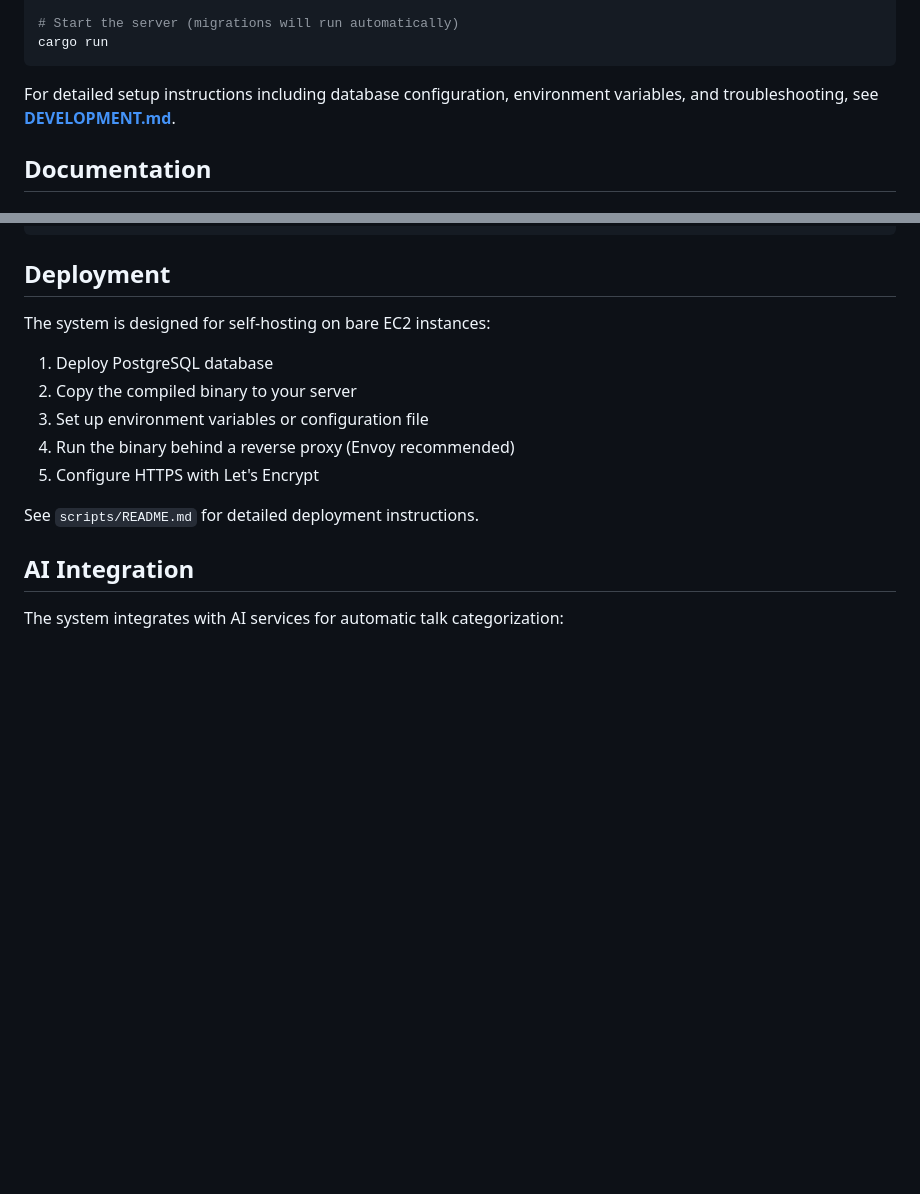
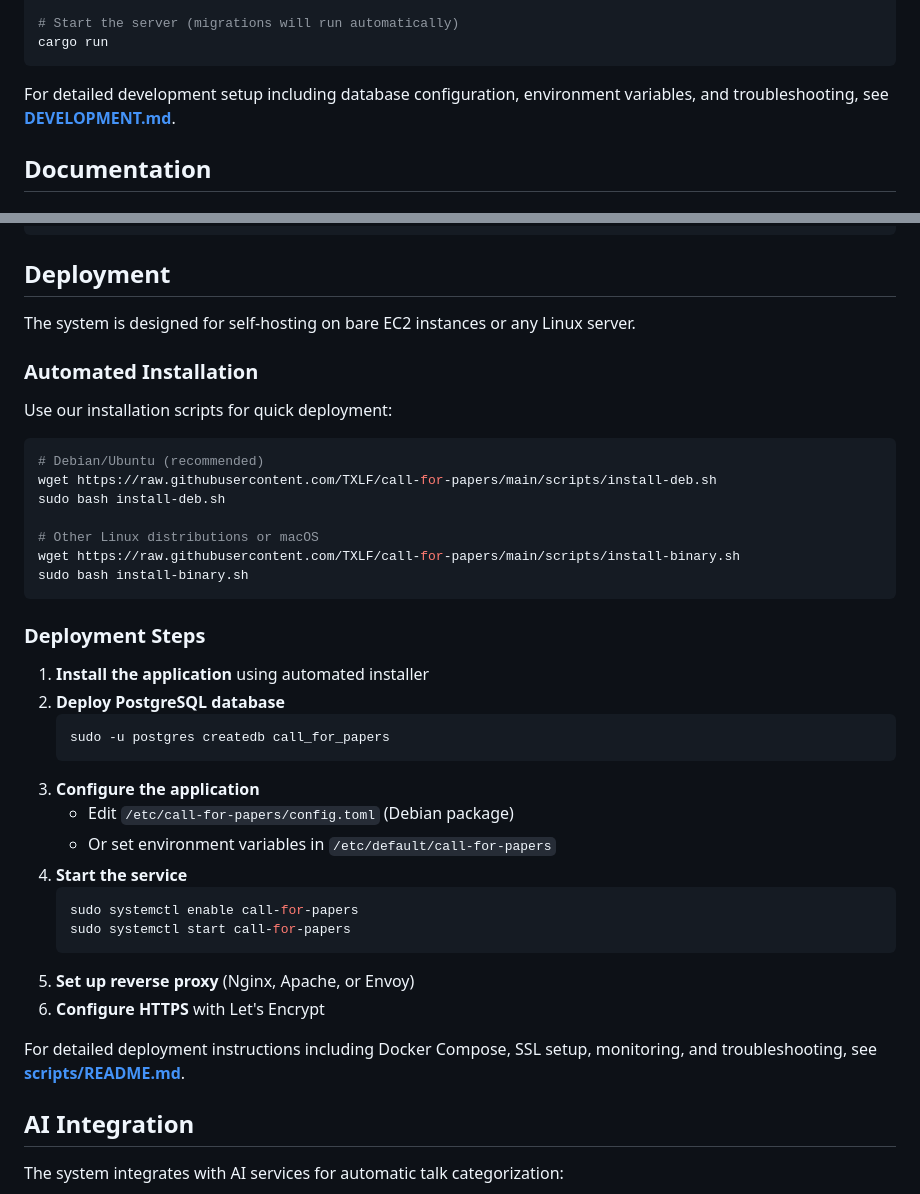
Before and after one commit to TXLF/call-for-papers, a Markdown page: README.md, 2 parts joined by grey strips. Rendered like a GitHub page; blank space fills up the shorter version.

````diff
--- a/README.md
+++ b/README.md
@@ -107,7 +168,7 @@ EOF
 cargo run
 ```
 
-For detailed setup instructions including database configuration, environment variables, and troubleshooting, see **[DEVELOPMENT.md](DEVELOPMENT.md)**.
+For detailed development setup including database configuration, environment variables, and troubleshooting, see **[DEVELOPMENT.md](DEVELOPMENT.md)**.
 
 ## Documentation
 
@@ -211,15 +272,41 @@ cargo build --release
 
 ## Deployment
 
-The system is designed for self-hosting on bare EC2 instances:
+The system is designed for self-hosting on bare EC2 instances or any Linux server.
 
-1. Deploy PostgreSQL database
-2. Copy the compiled binary to your server
-3. Set up environment variables or configuration file
-4. Run the binary behind a reverse proxy (Envoy recommended)
-5. Configure HTTPS with Let's Encrypt
+### Automated Installation
 
-See `scripts/README.md` for detailed deployment instructions.
+Use our installation scripts for quick deployment:
+
+```bash
+# Debian/Ubuntu (recommended)
+wget https://raw.githubusercontent.com/TXLF/call-for-papers/main/scripts/install-deb.sh
+sudo bash install-deb.sh
+
+# Other Linux distributions or macOS
+wget https://raw.githubusercontent.com/TXLF/call-for-papers/main/scripts/install-binary.sh
+sudo bash install-binary.sh
+```
+
+### Deployment Steps
+
+1. **Install the application** using automated installer
+2. **Deploy PostgreSQL database**
+   ```bash
+   sudo -u postgres createdb call_for_papers
+   ```
+3. **Configure the application**
+   - Edit `/etc/call-for-papers/config.toml` (Debian package)
+   - Or set environment variables in `/etc/default/call-for-papers`
+4. **Start the service**
+   ```bash
+   sudo systemctl enable call-for-papers
+   sudo systemctl start call-for-papers
+   ```
+5. **Set up reverse proxy** (Nginx, Apache, or Envoy)
+6. **Configure HTTPS** with Let's Encrypt
+
+For detailed deployment instructions including Docker Compose, SSL setup, monitoring, and troubleshooting, see **[scripts/README.md](scripts/README.md)**.
 
 ## AI Integration
 
````
Also changed, not shown: other parts of README.md (+63 -2 lines).
